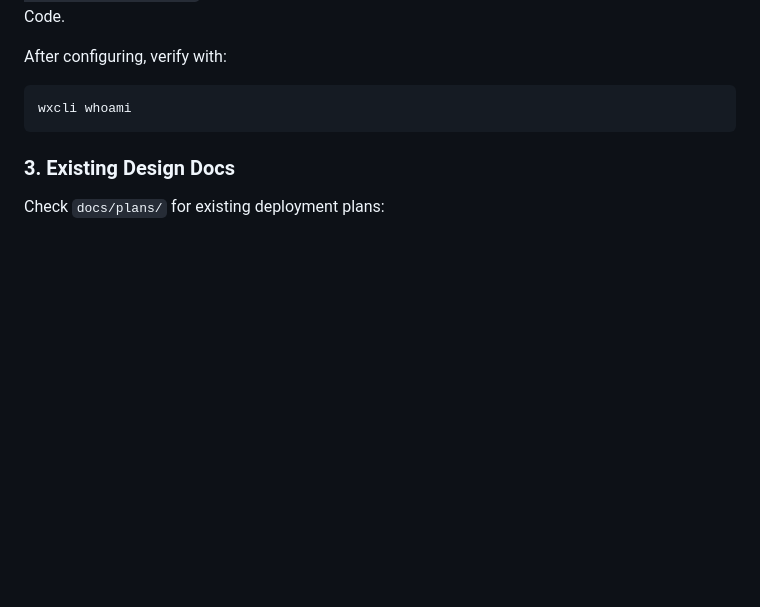
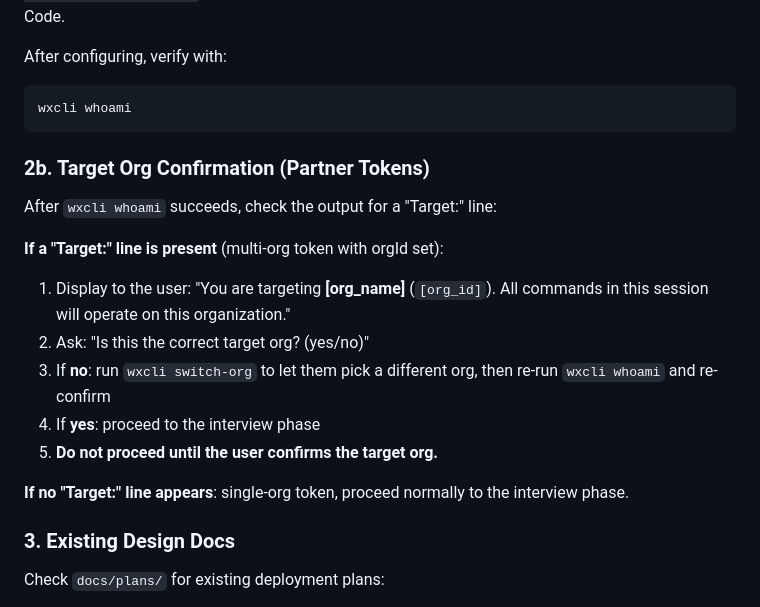
Before and after one commit to achobgood/wxops, a Markdown page: .claude/agents/wxc-calling-builder.md, the part around the change. GitHub-like rendering; blank space fills up the shorter version.

Commit message:
feat: add blocking org confirmation to builder agent for partner tokens
Co-Authored-By: Claude Opus 4.6 (1M context) <noreply@anthropic.com>

````diff
--- a/.claude/agents/wxc-calling-builder.md
+++ b/.claude/agents/wxc-calling-builder.md
@@ -68,6 +68,19 @@ After configuring, verify with:
 ```bash
 wxcli whoami
 ```
+
+### 2b. Target Org Confirmation (Partner Tokens)
+
+After `wxcli whoami` succeeds, check the output for a "Target:" line:
+
+**If a "Target:" line is present** (multi-org token with orgId set):
+1. Display to the user: "You are targeting **[org_name]** (`[org_id]`). All commands in this session will operate on this organization."
+2. Ask: "Is this the correct target org? (yes/no)"
+3. If **no**: run `wxcli switch-org` to let them pick a different org, then re-run `wxcli whoami` and re-confirm
+4. If **yes**: proceed to the interview phase
+5. **Do not proceed until the user confirms the target org.**
+
+**If no "Target:" line appears**: single-org token, proceed normally to the interview phase.
 
 ### 3. Existing Design Docs
 
````
